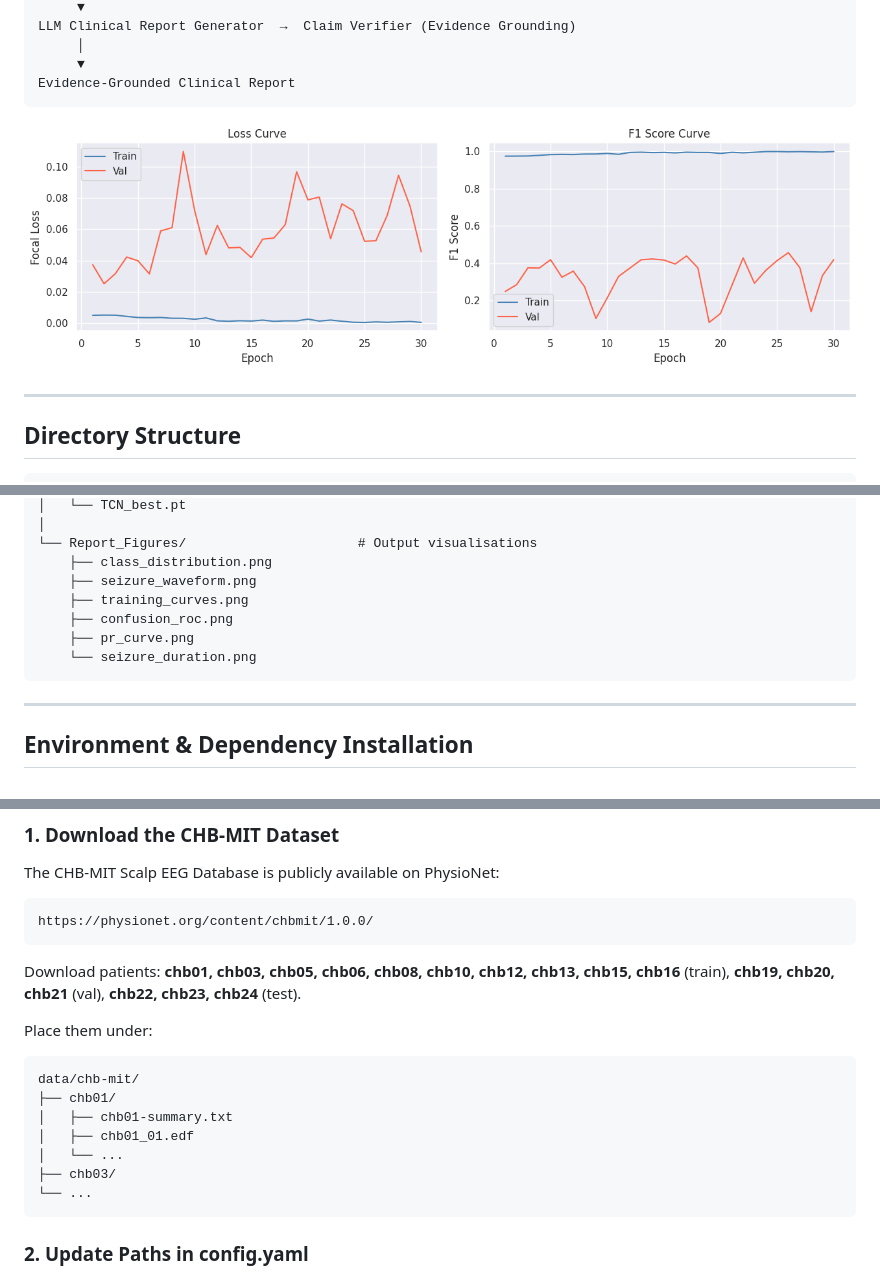
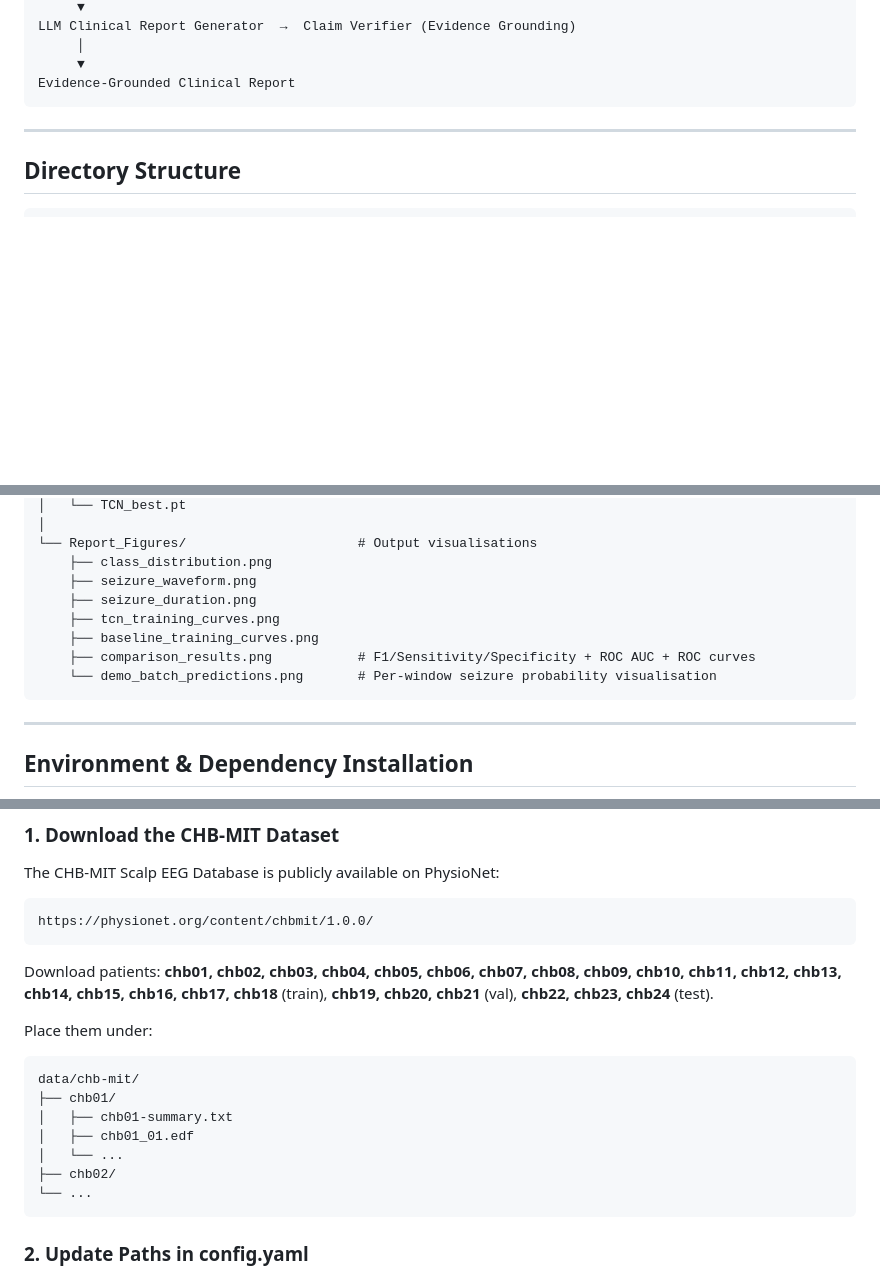
Before and after one commit to CharithaRIT/NeuroScribe-EEG-Seizure-Detection-with-Evidence-Grounded-Clinical-Reporting, a Markdown page: README.md, 3 parts joined by grey strips. Rendered like a GitHub page; blank space fills up the shorter version.

````diff
--- a/README.md
+++ b/README.md
@@ -33,8 +33,6 @@ LLM Clinical Report Generator  →  Claim Verifier (Evidence Grounding)
      ▼
 Evidence-Grounded Clinical Report
 ```
-
-![Training Curves](Report_Figures/training_curves.png)
 
 ---
 
@@ -93,10 +91,11 @@ NeuroScribe-EEG-Seizure-Detection-with-Evidence-Grounded-Clinical-Reporting/
 └── Report_Figures/                      # Output visualisations
     ├── class_distribution.png
     ├── seizure_waveform.png
-    ├── training_curves.png
-    ├── confusion_roc.png
-    ├── pr_curve.png
-    └── seizure_duration.png
+    ├── seizure_duration.png
+    ├── tcn_training_curves.png
+    ├── baseline_training_curves.png
+    ├── comparison_results.png           # F1/Sensitivity/Specificity + ROC AUC + ROC curves
+    └── demo_batch_predictions.png       # Per-window seizure probability visualisation
 ```
 
 ---
@@ -144,7 +143,7 @@ The CHB-MIT Scalp EEG Database is publicly available on PhysioNet:
 https://physionet.org/content/chbmit/1.0.0/
 ```
 
-Download patients: **chb01, chb03, chb05, chb06, chb08, chb10, chb12, chb13, chb15, chb16** (train), **chb19, chb20, chb21** (val), **chb22, chb23, chb24** (test).
+Download patients: **chb01, chb02, chb03, chb04, chb05, chb06, chb07, chb08, chb09, chb10, chb11, chb12, chb13, chb14, chb15, chb16, chb17, chb18** (train), **chb19, chb20, chb21** (val), **chb22, chb23, chb24** (test).
 
 Place them under:
 ```
@@ -153,7 +152,7 @@ data/chb-mit/
 │   ├── chb01-summary.txt
 │   ├── chb01_01.edf
 │   └── ...
-├── chb03/
+├── chb02/
 └── ...
 ```
 
````
Also changed, not shown: other parts of README.md (+18 -10 lines).
